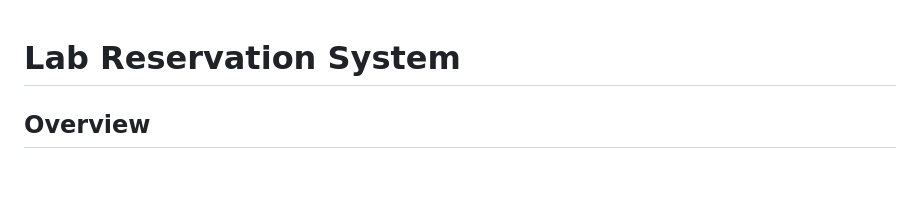
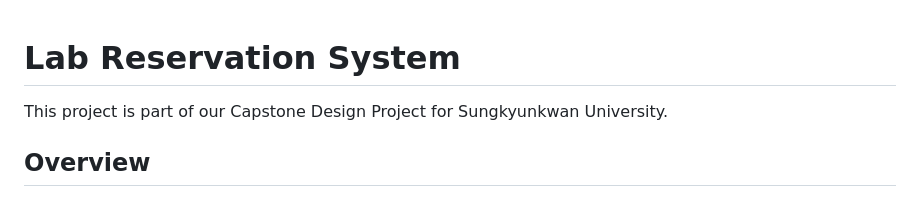
Before and after one commit to ICE3037-2024Fall-Team2/LAS_student, a Markdown page: README.md, the part around the change. GitHub-like rendering; blank space fills up the shorter version.

```diff
--- a/README.md
+++ b/README.md
@@ -1,4 +1,6 @@
 # Lab Reservation System
+
+This project is part of our Capstone Design Project for Sungkyunkwan University.
 
 ## Overview
 The **Lab Reservation System** is a web-based platform designed to simplify laboratory scheduling and management. It allows students to book labs online, receive updates via email, and view real-time availability. Lab managers can efficiently manage bookings, schedules, and notifications.
```
